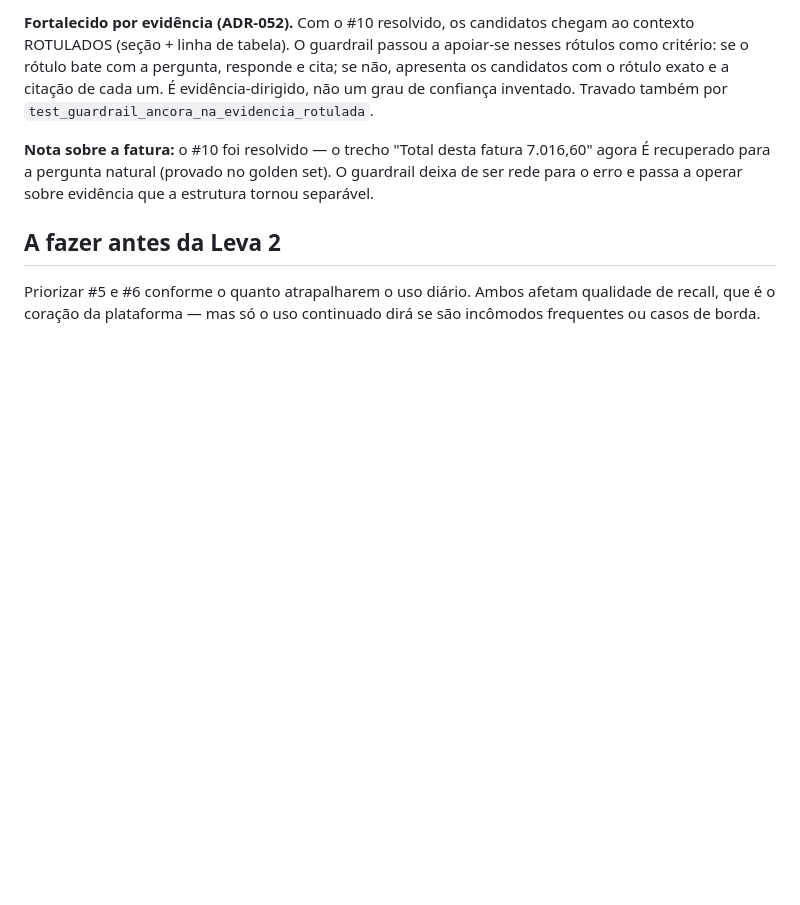
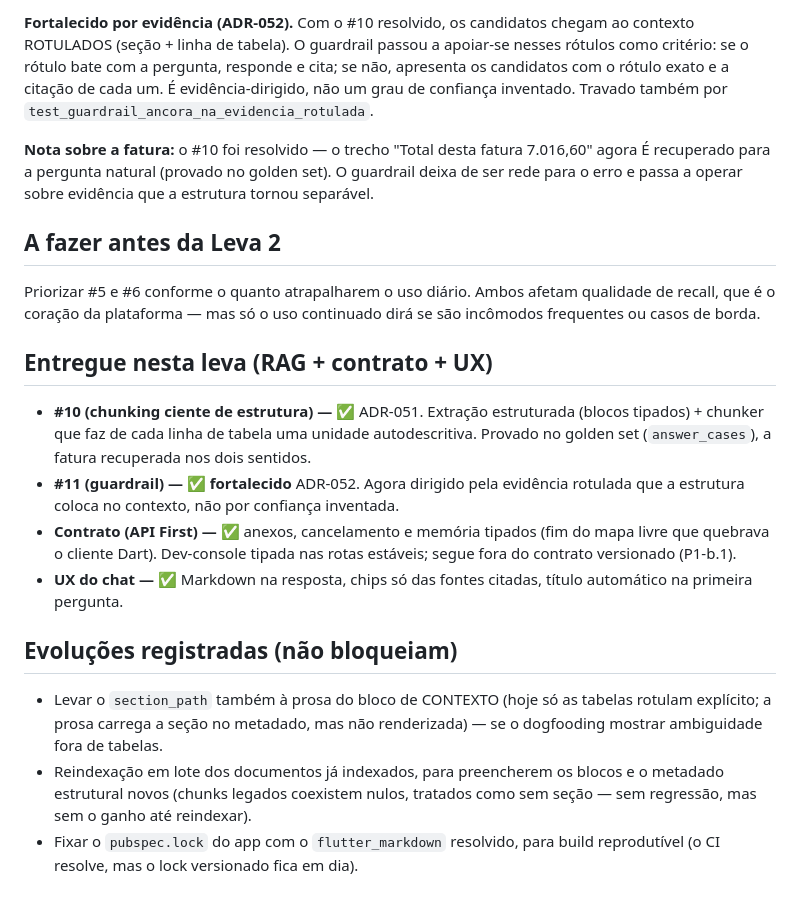
Before and after one commit to brendonhugobarcelosdesouza-cell/Lumbra, a Markdown page: docs/22-dogfooding-issues.md, the part around the change. Drawn GitHub-style; blank space fills up the shorter version.

```diff
--- a/docs/22-dogfooding-issues.md
+++ b/docs/22-dogfooding-issues.md
@@ -264,3 +264,29 @@ que a estrutura tornou separável.
 Priorizar #5 e #6 conforme o quanto atrapalharem o uso diário. Ambos
 afetam qualidade de recall, que é o coração da plataforma — mas só o uso
 continuado dirá se são incômodos frequentes ou casos de borda.
+
+## Entregue nesta leva (RAG + contrato + UX)
+
+* **#10 (chunking ciente de estrutura) — ✅** ADR-051. Extração estruturada
+  (blocos tipados) + chunker que faz de cada linha de tabela uma unidade
+  autodescritiva. Provado no golden set (`answer_cases`), a fatura
+  recuperada nos dois sentidos.
+* **#11 (guardrail) — ✅ fortalecido** ADR-052. Agora dirigido pela
+  evidência rotulada que a estrutura coloca no contexto, não por confiança
+  inventada.
+* **Contrato (API First) — ✅** anexos, cancelamento e memória tipados
+  (fim do mapa livre que quebrava o cliente Dart). Dev-console tipada nas
+  rotas estáveis; segue fora do contrato versionado (P1-b.1).
+* **UX do chat — ✅** Markdown na resposta, chips só das fontes citadas,
+  título automático na primeira pergunta.
+
+## Evoluções registradas (não bloqueiam)
+
+* Levar o `section_path` também à prosa do bloco de CONTEXTO (hoje só as
+  tabelas rotulam explícito; a prosa carrega a seção no metadado, mas não
+  renderizada) — se o dogfooding mostrar ambiguidade fora de tabelas.
+* Reindexação em lote dos documentos já indexados, para preencherem os
+  blocos e o metadado estrutural novos (chunks legados coexistem nulos,
+  tratados como sem seção — sem regressão, mas sem o ganho até reindexar).
+* Fixar o `pubspec.lock` do app com o `flutter_markdown` resolvido, para
+  build reprodutível (o CI resolve, mas o lock versionado fica em dia).
```
Also changed, not shown: docs/13-roadmap.md (+10 -5 lines).
